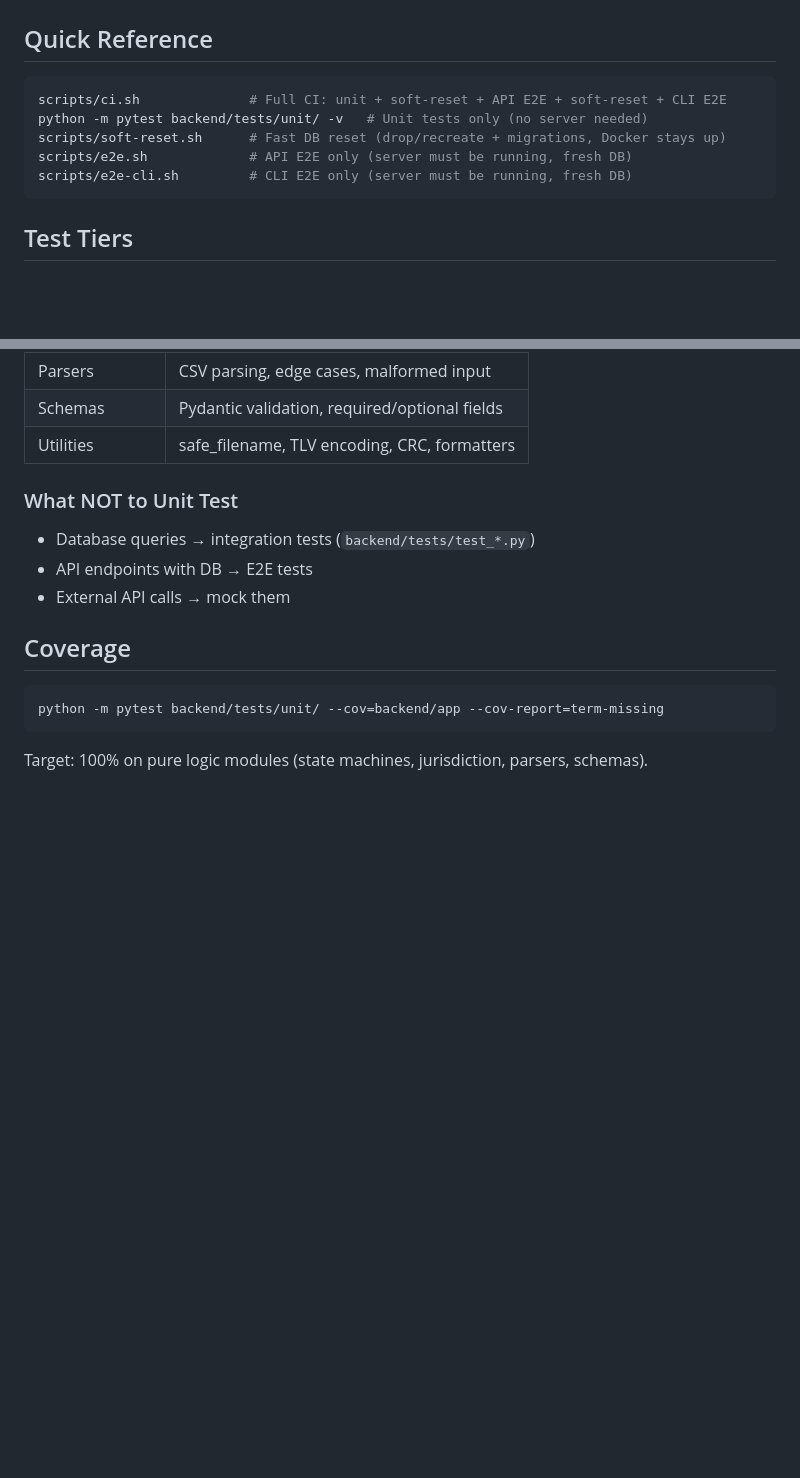
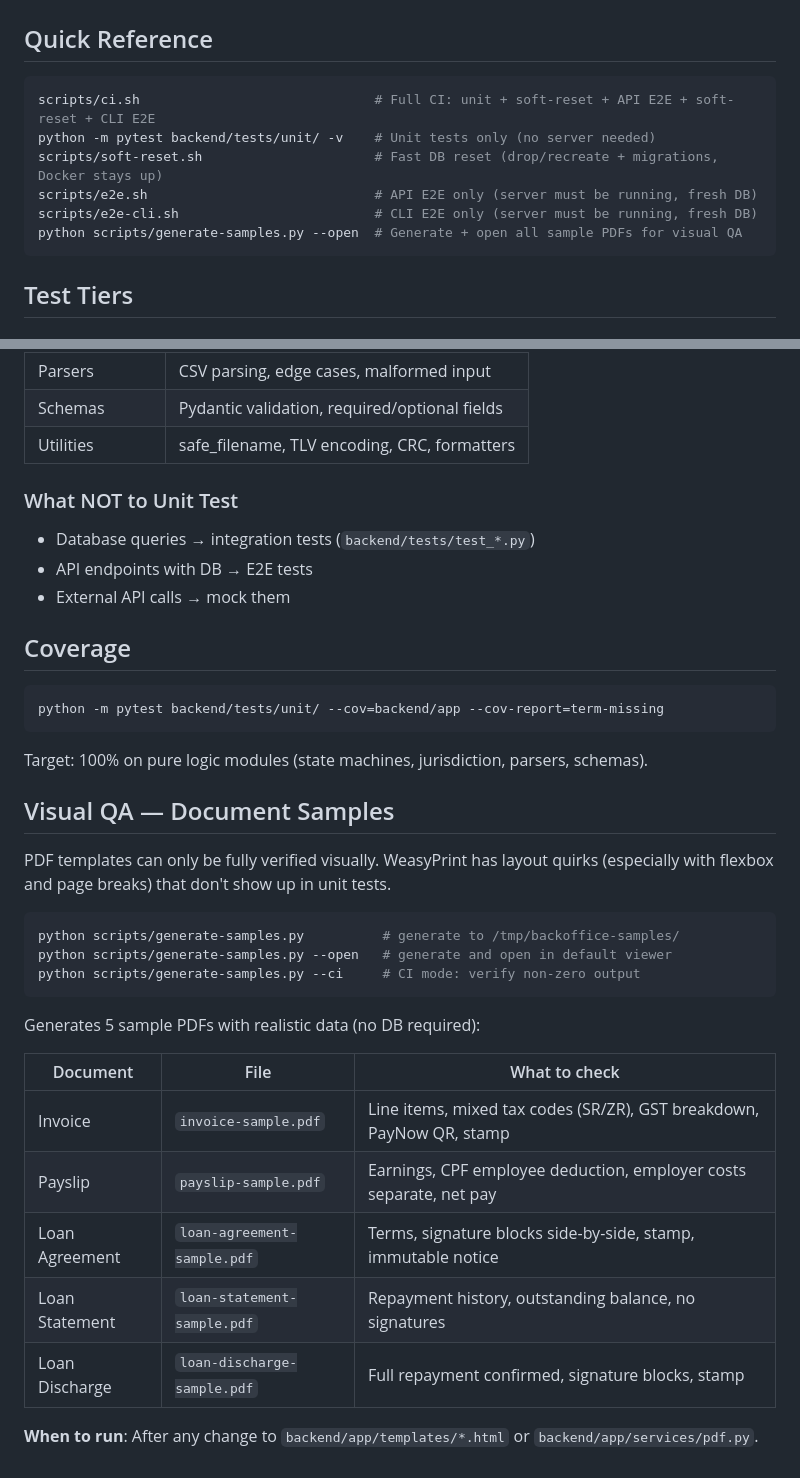
Before and after one commit to BufferLine/backoffice, a Markdown page: docs/testing.md, 2 parts joined by grey strips. GitHub-like rendering; blank space fills up the shorter version.

Commit message:
docs: move visual QA details to docs/testing.md, slim CLAUDE.md
Progressive disclosure: CLAUDE.md has one-liner, docs/testing.md
has full visual QA section with sample table and checklist.

Co-Authored-By: Claude Opus 4.6 (1M context) <noreply@anthropic.com>

````diff
--- a/docs/testing.md
+++ b/docs/testing.md
@@ -3,11 +3,12 @@
 ## Quick Reference
 
 ```bash
-scripts/ci.sh              # Full CI: unit + soft-reset + API E2E + soft-reset + CLI E2E
-python -m pytest backend/tests/unit/ -v   # Unit tests only (no server needed)
-scripts/soft-reset.sh      # Fast DB reset (drop/recreate + migrations, Docker stays up)
-scripts/e2e.sh             # API E2E only (server must be running, fresh DB)
-scripts/e2e-cli.sh         # CLI E2E only (server must be running, fresh DB)
+scripts/ci.sh                              # Full CI: unit + soft-reset + API E2E + soft-reset + CLI E2E
+python -m pytest backend/tests/unit/ -v    # Unit tests only (no server needed)
+scripts/soft-reset.sh                      # Fast DB reset (drop/recreate + migrations, Docker stays up)
+scripts/e2e.sh                             # API E2E only (server must be running, fresh DB)
+scripts/e2e-cli.sh                         # CLI E2E only (server must be running, fresh DB)
+python scripts/generate-samples.py --open  # Generate + open all sample PDFs for visual QA
 ```
 
 ## Test Tiers
@@ -118,3 +119,25 @@ python -m pytest backend/tests/unit/ --cov=backend/app --cov-report=term-missing
 ```
 
 Target: 100% on pure logic modules (state machines, jurisdiction, parsers, schemas).
+
+## Visual QA — Document Samples
+
+PDF templates can only be fully verified visually. WeasyPrint has layout quirks (especially with flexbox and page breaks) that don't show up in unit tests.
+
+```bash
+python scripts/generate-samples.py          # generate to /tmp/backoffice-samples/
+python scripts/generate-samples.py --open   # generate and open in default viewer
+python scripts/generate-samples.py --ci     # CI mode: verify non-zero output
+```
+
+Generates 5 sample PDFs with realistic data (no DB required):
+
+| Document | File | What to check |
+|----------|------|---------------|
+| Invoice | `invoice-sample.pdf` | Line items, mixed tax codes (SR/ZR), GST breakdown, PayNow QR, stamp |
+| Payslip | `payslip-sample.pdf` | Earnings, CPF employee deduction, employer costs separate, net pay |
+| Loan Agreement | `loan-agreement-sample.pdf` | Terms, signature blocks side-by-side, stamp, immutable notice |
+| Loan Statement | `loan-statement-sample.pdf` | Repayment history, outstanding balance, no signatures |
+| Loan Discharge | `loan-discharge-sample.pdf` | Full repayment confirmed, signature blocks, stamp |
+
+**When to run**: After any change to `backend/app/templates/*.html` or `backend/app/services/pdf.py`.
````
Also changed, not shown: CLAUDE.md (+1 -8 lines).
